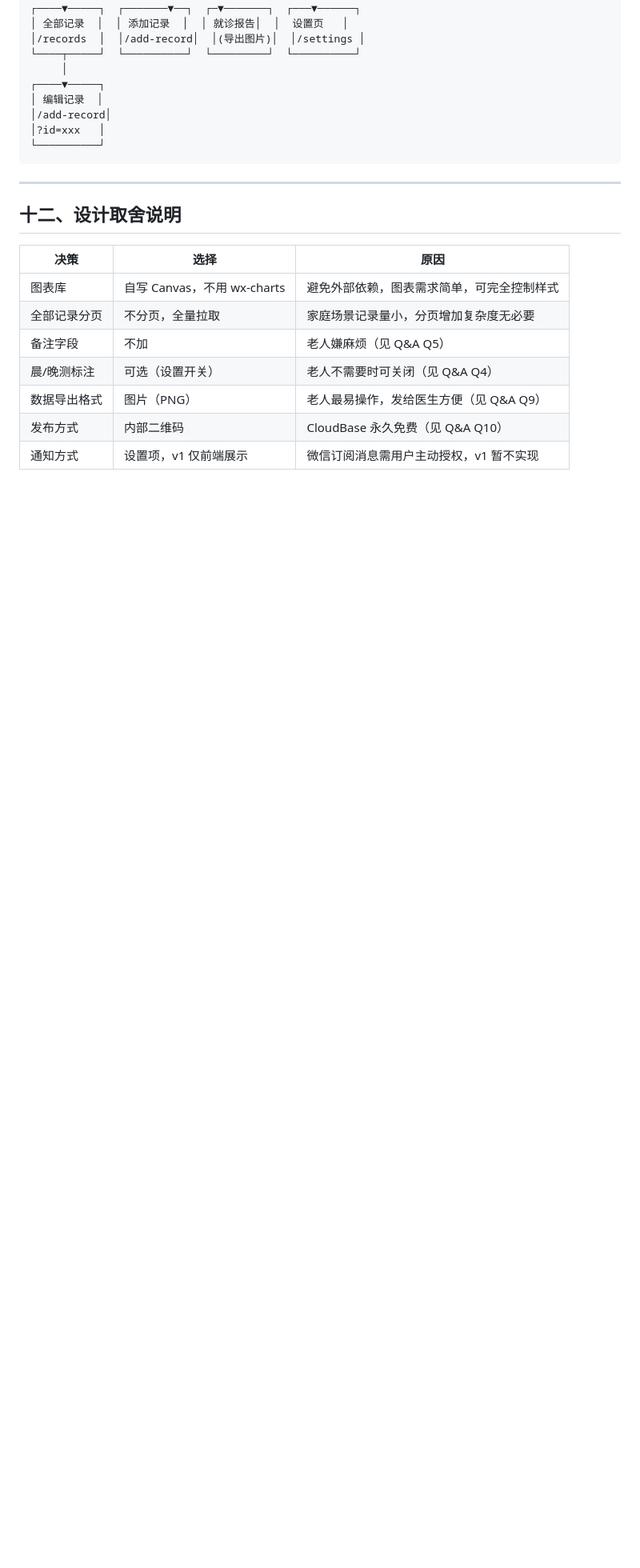
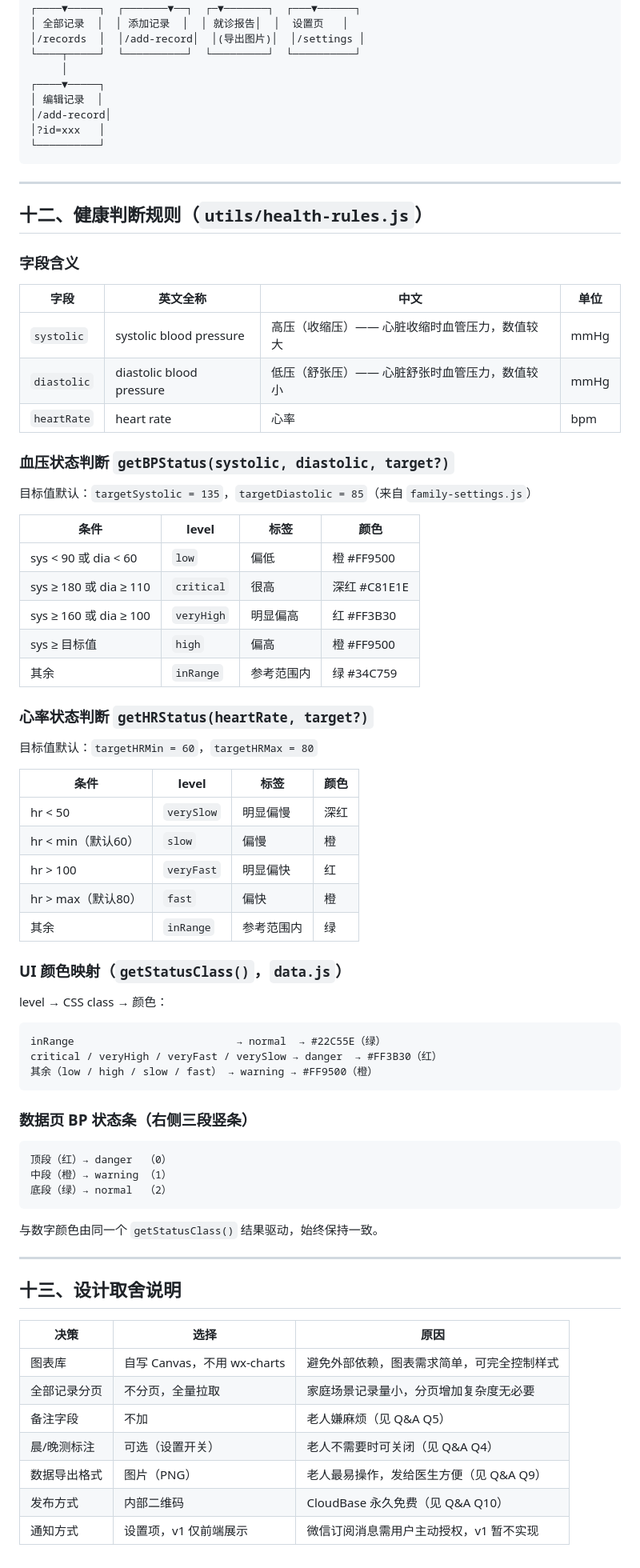
Before and after one commit to Ella0110/bp-monitor-mini-program, a Markdown page: docs/system-design.md, the part around the change. Shown at 80% size. GitHub-like rendering; blank space fills up the shorter version.

Commit message:
docs: add health rules reference and field glossary (section 12)
Documents systolic/diastolic/heartRate field names, BP/HR status
level tables, UI color mapping chain, and BP bar segment index mapping.

Co-Authored-By: Claude Sonnet 4.6 <noreply@anthropic.com>

````diff
--- a/docs/system-design.md
+++ b/docs/system-design.md
@@ -374,7 +374,63 @@ updatedAt    Date
 
 ---
 
-## 十二、设计取舍说明
+## 十二、健康判断规则（`utils/health-rules.js`）
+
+### 字段含义
+
+| 字段 | 英文全称 | 中文 | 单位 |
+|---|---|---|---|
+| `systolic` | systolic blood pressure | 高压（收缩压）—— 心脏收缩时血管压力，数值较大 | mmHg |
+| `diastolic` | diastolic blood pressure | 低压（舒张压）—— 心脏舒张时血管压力，数值较小 | mmHg |
+| `heartRate` | heart rate | 心率 | bpm |
+
+### 血压状态判断 `getBPStatus(systolic, diastolic, target?)`
+
+目标值默认：`targetSystolic = 135`，`targetDiastolic = 85`（来自 `family-settings.js`）
+
+| 条件 | level | 标签 | 颜色 |
+|---|---|---|---|
+| sys < 90 或 dia < 60 | `low` | 偏低 | 橙 #FF9500 |
+| sys ≥ 180 或 dia ≥ 110 | `critical` | 很高 | 深红 #C81E1E |
+| sys ≥ 160 或 dia ≥ 100 | `veryHigh` | 明显偏高 | 红 #FF3B30 |
+| sys ≥ 目标值 | `high` | 偏高 | 橙 #FF9500 |
+| 其余 | `inRange` | 参考范围内 | 绿 #34C759 |
+
+### 心率状态判断 `getHRStatus(heartRate, target?)`
+
+目标值默认：`targetHRMin = 60`，`targetHRMax = 80`
+
+| 条件 | level | 标签 | 颜色 |
+|---|---|---|---|
+| hr < 50 | `verySlow` | 明显偏慢 | 深红 |
+| hr < min（默认60） | `slow` | 偏慢 | 橙 |
+| hr > 100 | `veryFast` | 明显偏快 | 红 |
+| hr > max（默认80） | `fast` | 偏快 | 橙 |
+| 其余 | `inRange` | 参考范围内 | 绿 |
+
+### UI 颜色映射（`getStatusClass()`，`data.js`）
+
+level → CSS class → 颜色：
+
+```
+inRange                          → normal  → #22C55E（绿）
+critical / veryHigh / veryFast / verySlow → danger  → #FF3B30（红）
+其余（low / high / slow / fast） → warning → #FF9500（橙）
+```
+
+### 数据页 BP 状态条（右侧三段竖条）
+
+```
+顶段（红）→ danger  （0）
+中段（橙）→ warning （1）
+底段（绿）→ normal  （2）
+```
+
+与数字颜色由同一个 `getStatusClass()` 结果驱动，始终保持一致。
+
+---
+
+## 十三、设计取舍说明
 
 | 决策 | 选择 | 原因 |
 |---|---|---|
````
